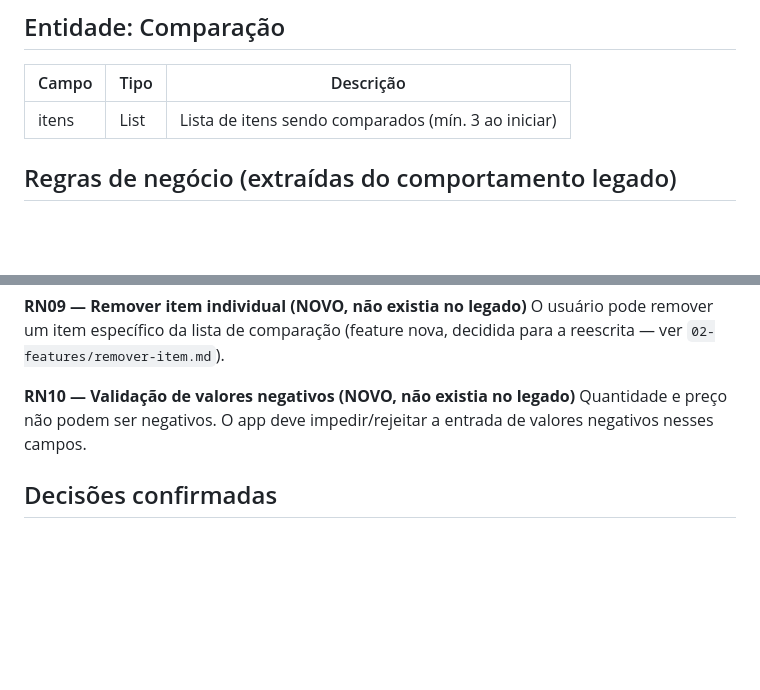
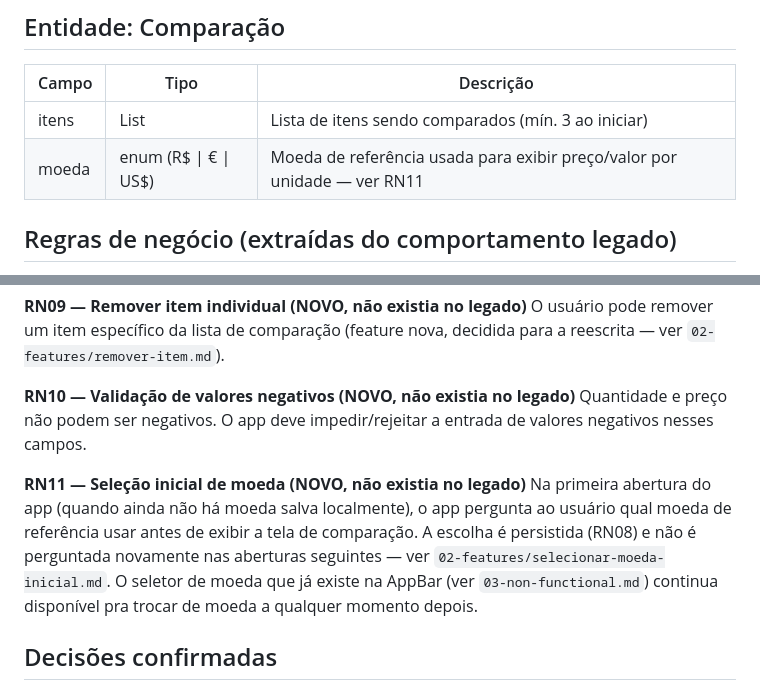
Before and after one commit to renatossa/comparador, a Markdown page: specs/01-domain-model.md, 2 parts joined by grey strips. GitHub-like rendering; blank space fills up the shorter version.

```diff
--- a/specs/01-domain-model.md
+++ b/specs/01-domain-model.md
@@ -17,6 +17,7 @@
 | Campo  | Tipo         | Descrição                                    |
 |--------|--------------|------------------------------------------------|
 | itens  | List<Item>   | Lista de itens sendo comparados (mín. 3 ao iniciar) |
+| moeda  | enum (R$ \| € \| US$) | Moeda de referência usada para exibir preço/valor por unidade — ver RN11 |
 
 ## Regras de negócio (extraídas do comportamento legado)
 
@@ -72,6 +73,13 @@ a reescrita — ver `02-features/remover-item.md`).
 Quantidade e preço não podem ser negativos. O app deve impedir/rejeitar a entrada de valores
 negativos nesses campos.
 
+**RN11 — Seleção inicial de moeda (NOVO, não existia no legado)**
+Na primeira abertura do app (quando ainda não há moeda salva localmente), o app pergunta ao
+usuário qual moeda de referência usar antes de exibir a tela de comparação. A escolha é
+persistida (RN08) e não é perguntada novamente nas aberturas seguintes — ver
+`02-features/selecionar-moeda-inicial.md`. O seletor de moeda que já existe na AppBar (ver
+`03-non-functional.md`) continua disponível pra trocar de moeda a qualquer momento depois.
+
 ## Decisões confirmadas
 - ✅ RN06: sem limite de itens adicionados, mantido como no legado
 - ✅ RN09: remoção individual de item é uma feature nova, aprovada para o MVP
```
Also changed, not shown: specs/02-features/selecionar-moeda-inicial.md (added, +58 -0 lines), specs/04-migration-plan.md (+3 -0 lines).
